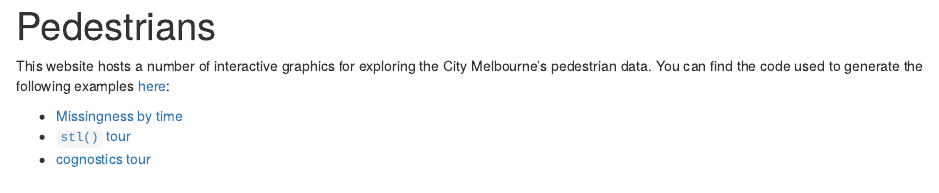
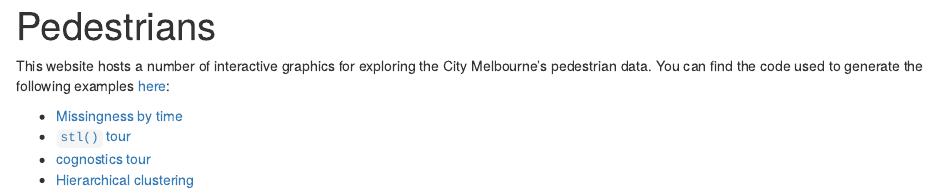
Before and after one commit to cpsievert/pedestrians, an R Markdown document (docs/index.Rmd): the page in a window 1100 px wide, from its top. Rendered offline with R 4.5, knitr and Pandoc, with nearby package versions.

Commit message:
dendrogram example

```diff
--- a/docs/index.Rmd
+++ b/docs/index.Rmd
@@ -3,8 +3,9 @@ title: "Pedestrians"
 output: html_document
 ---
 
-This website hosts a number of interactive graphics for exploring the City Melbourne's pedestrian data. You can find the code used to generate the following examples [here](https://github.com/cpsievert/pedestrians):
+This website hosts a number of interactive graphics for exploring the City Melbourne's pedestrian data. You can find the code used to generate the following examples [here](https://github.com/cpsievert/pedestrians/tree/master/docs):
 
 * [Missingness by time](missing-by-time)
 * [`stl()` tour](stl-tour)
 * [cognostics tour](cog-tour)
+* [Hierarchical clustering](tour-dendro)
```
Also changed, not shown: docs/tour-dendro.R (added), docs/tour-dendro/lib/crosstalk-0.2/lib/jquery/jquery-AUTHORS.txt (added), docs/tour-dendro/lib/jquery-1.11.3/jquery-AUTHORS.txt (added), 121 other files.
